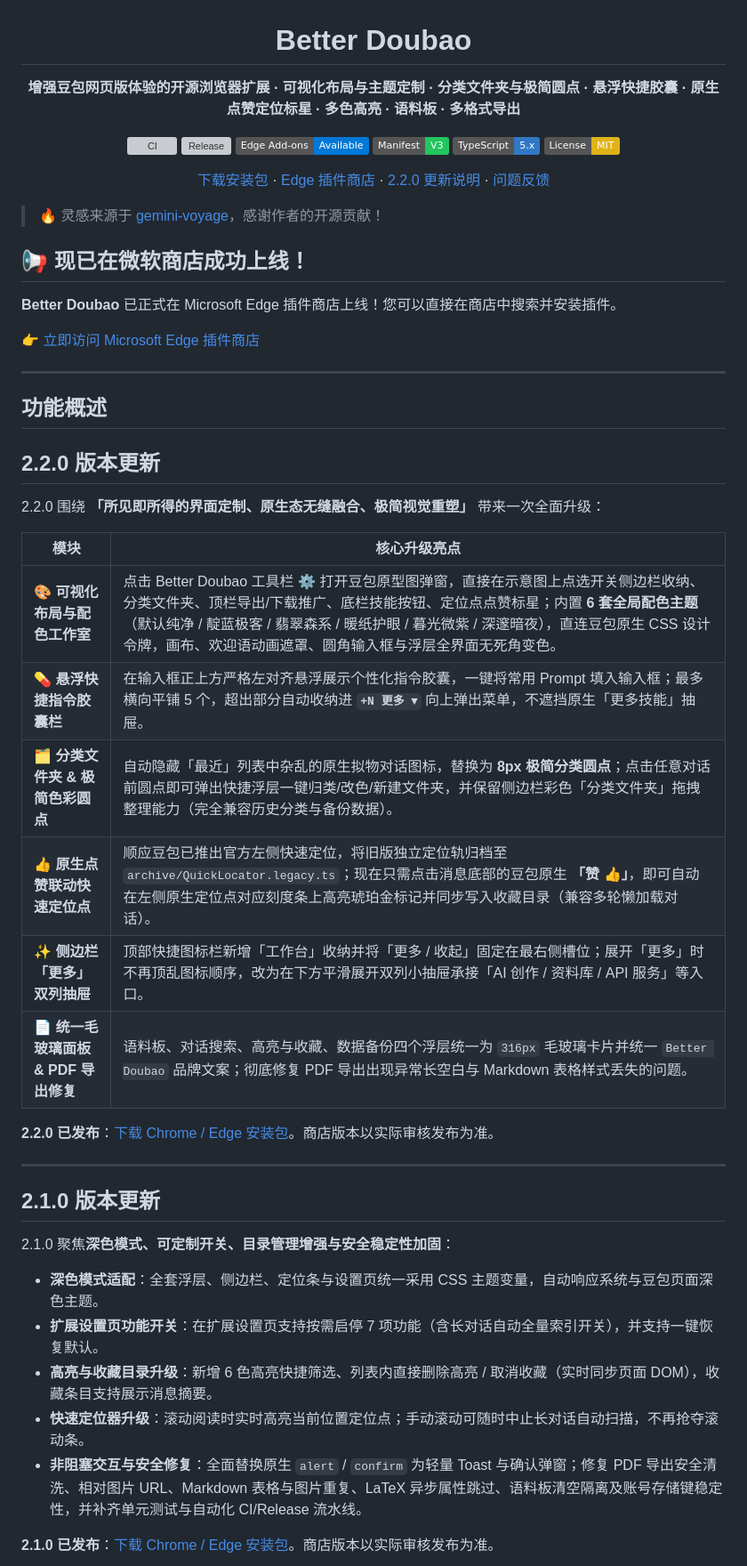
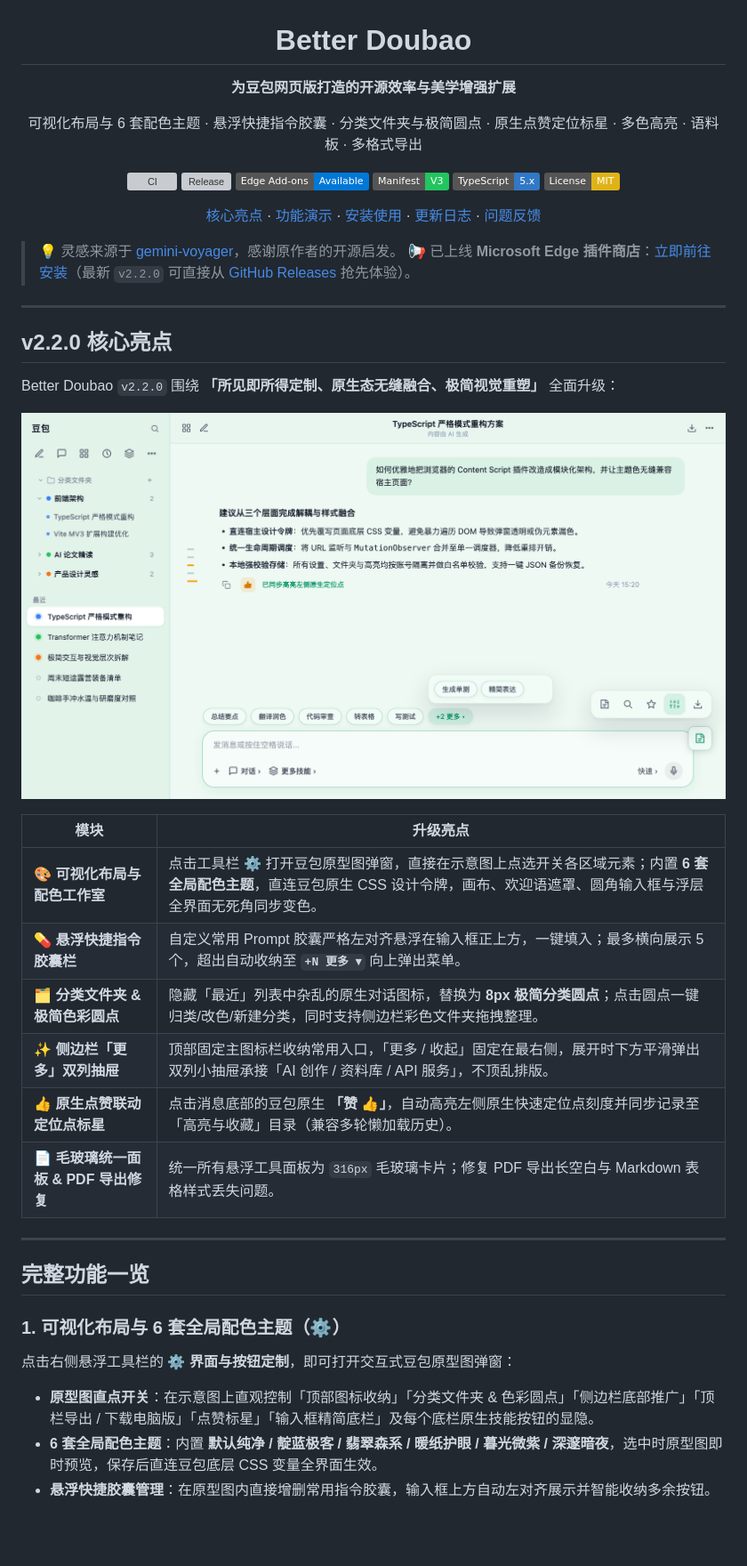
Before and after one commit to Rex16200513/Better_Doubao, a Markdown page: README.md, the part around one of its changes. Shown at 89% size. GitHub-like rendering; pictures changed too: docs/images/v2.2-workspace-theme-capsules.png (added); badges without logos; blank space fills up the shorter version; grey boxes are pictures that could not be loaded.

Commit message:
docs(readme): reorganize README structure and add v2.2.0 feature showcase screenshots

```diff
--- a/README.md
+++ b/README.md
@@ -2,7 +2,9 @@
 
 # Better Doubao
 
-**增强豆包网页版体验的开源浏览器扩展 · 可视化布局与主题定制 · 分类文件夹与极简圆点 · 悬浮快捷胶囊 · 原生点赞定位标星 · 多色高亮 · 语料板 · 多格式导出**
+**为豆包网页版打造的开源效率与美学增强扩展**
+
+可视化布局与 6 套配色主题 · 悬浮快捷指令胶囊 · 分类文件夹与极简圆点 · 原生点赞定位标星 · 多色高亮 · 语料板 · 多格式导出
 
 [![CI](https://github.com/Rex16200513/Better_Doubao/actions/workflows/ci.yml/badge.svg)](https://github.com/Rex16200513/Better_Doubao/actions/workflows/ci.yml)
 [![Release](https://img.shields.io/github/v/release/Rex16200513/Better_Doubao?label=Release&color=4f46e5)](https://github.com/Rex16200513/Better_Doubao/releases/latest)
@@ -11,48 +13,39 @@
 [![TypeScript](https://img.shields.io/badge/TypeScript-5.x-3178c6?logo=typescript&logoColor=white)](tsconfig.json)
 [![License: MIT](https://img.shields.io/badge/License-MIT-yellow.svg)](LICENSE)
 
-[下载安装包](#安装使用) · [Edge 插件商店](https://microsoftedge.microsoft.com/addons/detail/better-doubao/ehkiambnigofgjbodfabknebbmlkblpd?hl=zh-CN) · [2.2.0 更新说明](#220-版本更新) · [问题反馈](https://github.com/Rex16200513/Better_Doubao/issues/new/choose)
+[核心亮点](#v220-核心亮点) · [功能演示](#完整功能一览) · [安装使用](#安装使用) · [更新日志](#更新日志) · [问题反馈](https://github.com/Rex16200513/Better_Doubao/issues/new/choose)
 
 </div>
 
-> 🔥 灵感来源于 [gemini-voyage](https://github.com/Nagi-ovo/gemini-voyager)，感谢作者的开源贡献！
-
-## 📢 现已在微软商店成功上线！
-
-**Better Doubao** 已正式在 Microsoft Edge 插件商店上线！您可以直接在商店中搜索并安装插件。
-
-👉 [立即访问 Microsoft Edge 插件商店](https://microsoftedge.microsoft.com/addons/detail/better-doubao/ehkiambnigofgjbodfabknebbmlkblpd?hl=zh-CN)
+> 💡 灵感来源于 [gemini-voyager](https://github.com/Nagi-ovo/gemini-voyager)，感谢原作者的开源启发。
+> 📢 已上线 **Microsoft Edge 插件商店**：[立即前往安装](https://microsoftedge.microsoft.com/addons/detail/better-doubao/ehkiambnigofgjbodfabknebbmlkblpd?hl=zh-CN)（最新 `v2.2.0` 可直接从 [GitHub Releases](https://github.com/Rex16200513/Better_Doubao/releases/tag/v2.2.0) 抢先体验）。
 
 ---
 
-## 功能概述
+## v2.2.0 核心亮点
 
-## 2.2.0 版本更新
+Better Doubao `v2.2.0` 围绕 **「所见即所得定制、原生态无缝融合、极简视觉重塑」** 全面升级：
 
-2.2.0 围绕 **「所见即所得的界面定制、原生态无缝融合、极简视觉重塑」** 带来一次全面升级：
+![Better Doubao v2.2.0 全景预览：翡翠森系主题、悬浮快捷指令胶囊、原生点赞定位标星与毛玻璃工具栏](docs/images/v2.2-workspace-theme-capsules.png)
 
-| 模块 | 核心升级亮点 |
+| 模块 | 升级亮点 |
 | --- | --- |
-| 🎨 **可视化布局与配色工作室** | 点击 Better Doubao 工具栏 **⚙** 打开豆包原型图弹窗，直接在示意图上点选开关侧边栏收纳、分类文件夹、顶栏导出/下载推广、底栏技能按钮、定位点点赞标星；内置 **6 套全局配色主题**（默认纯净 / 靛蓝极客 / 翡翠森系 / 暖纸护眼 / 暮光微紫 / 深邃暗夜），直连豆包原生 CSS 设计令牌，画布、欢迎语动画遮罩、圆角输入框与浮层全界面无死角变色。 |
-| 💊 **悬浮快捷指令胶囊栏** | 在输入框正上方严格左对齐悬浮展示个性化指令胶囊，一键将常用 Prompt 填入输入框；最多横向平铺 5 个，超出部分自动收纳进 **`+N 更多 ▾`** 向上弹出菜单，不遮挡原生「更多技能」抽屉。 |
-| 🗂️ **分类文件夹 & 极简色彩圆点** | 自动隐藏「最近」列表中杂乱的原生拟物对话图标，替换为 **8px 极简分类圆点**；点击任意对话前圆点即可弹出快捷浮层一键归类/改色/新建文件夹，并保留侧边栏彩色「分类文件夹」拖拽整理能力（完全兼容历史分类与备份数据）。 |
-| 👍 **原生点赞联动快速定位点** | 顺应豆包已推出官方左侧快速定位，将旧版独立定位轨归档至 `archive/QuickLocator.legacy.ts`；现在只需点击消息底部的豆包原生 **「赞 👍」**，即可自动在左侧原生定位点对应刻度条上高亮琥珀金标记并同步写入收藏目录（兼容多轮懒加载对话）。 |
-| ✨ **侧边栏「更多」双列抽屉** | 顶部快捷图标栏新增「工作台」收纳并将「更多 / 收起」固定在最右侧槽位；展开「更多」时不再顶乱图标顺序，改为在下方平滑展开双列小抽屉承接「AI 创作 / 资料库 / API 服务」等入口。 |
-| 📄 **统一毛玻璃面板 & PDF 导出修复** | 语料板、对话搜索、高亮与收藏、数据备份四个浮层统一为 `316px` 毛玻璃卡片并统一 `Better Doubao` 品牌文案；彻底修复 PDF 导出出现异常长空白与 Markdown 表格样式丢失的问题。 |
-
-**2.2.0 已发布**：[下载 Chrome / Edge 安装包](https://github.com/Rex16200513/Better_Doubao/releases/tag/v2.2.0)。商店版本以实际审核发布为准。
+| 🎨 **可视化布局与配色工作室** | 点击工具栏 **⚙** 打开豆包原型图弹窗，直接在示意图上点选开关各区域元素；内置 **6 套全局配色主题**，直连豆包原生 CSS 设计令牌，画布、欢迎语遮罩、圆角输入框与浮层全界面无死角同步变色。 |
+| 💊 **悬浮快捷指令胶囊栏** | 自定义常用 Prompt 胶囊严格左对齐悬浮在输入框正上方，一键填入；最多横向展示 5 个，超出自动收纳至 **`+N 更多 ▾`** 向上弹出菜单。 |
+| 🗂️ **分类文件夹 & 极简色彩圆点** | 隐藏「最近」列表中杂乱的原生对话图标，替换为 **8px 极简分类圆点**；点击圆点一键归类/改色/新建分类，同时支持侧边栏彩色文件夹拖拽整理。 |
+| ✨ **侧边栏「更多」双列抽屉** | 顶部固定主图标栏收纳常用入口，「更多 / 收起」固定在最右侧，展开时下方平滑弹出双列小抽屉承接「AI 创作 / 资料库 / API 服务」，不顶乱排版。 |
+| 👍 **原生点赞联动定位点标星** | 点击消息底部的豆包原生 **「赞 👍」**，自动高亮左侧原生快速定位点刻度并同步记录至「高亮与收藏」目录（兼容多轮懒加载历史）。 |
+| 📄 **毛玻璃统一面板 & PDF 导出修复** | 统一所有悬浮工具面板为 `316px` 毛玻璃卡片；修复 PDF 导出长空白与 Markdown 表格样式丢失问题。 |
 
 ---
 
-## 2.1.0 版本更新
+## 完整功能一览
 
-2.1.0 聚焦**深色模式、可定制开关、目录管理增强与安全稳定性加固**：
+### 1. 可视化布局与 6 套全局配色主题（⚙）
 
-- **深色模式适配**：全套浮层、侧边栏、定位条与设置页统一采用 CSS 主题变量，自动响应系统与豆包页面深色主题。
-- **扩展设置页功能开关**：在扩展设置页支持按需启停 7 项功能（含长对话自动全量索引开关），并支持一键恢复默认。
-- **高亮与收藏目录升级**：新增 6 色高亮快捷筛选、列表内直接删除高亮 / 取消收藏（实时同步页面 DOM），收藏条目支持展示消息摘要。
-- **快速定位器升级**：滚动阅读时实时高亮当前位置定位点；手动滚动可随时中止长对话自动扫描，不再抢夺滚动条。
-- **非阻塞交互与安全修复**：全面替换原生 `alert` / `confirm` 为轻量 Toast 与确认弹窗；修复 PDF 导出安全清洗、相对图片 URL、Markdown 表格与图片重复、LaTeX 异步属性跳过、语料板清空隔离及账号存储键稳定性，并补齐单元测试与自动化 CI/Release 流水线。
+点击右侧悬浮工具栏的 **⚙ 界面与按钮定制**，即可打开交互式豆包原型图弹窗：
 
-**2.1.0 已发布**：[下载 Chrome / Edge 安装包](https://github.com/Rex16200513/Better_Doubao/releases/tag/v2.1.0)。商店版本以实际审核发布为准。
+- **原型图直点开关**：在示意图上直观控制「顶部图标收纳」「分类文件夹 & 色彩圆点」「侧边栏底部推广」「顶栏导出 / 下载电脑版」「点赞标星」「输入框精简底栏」及每个底栏原生技能按钮的显隐。
+- **6 套全局配色主题**：内置 **默认纯净 / 靛蓝极客 / 翡翠森系 / 暖纸护眼 / 暮光微紫 / 深邃暗夜**，选中时原型图即时预览，保存后直连豆包底层 CSS 变量全界面生效。
+- **悬浮快捷胶囊管理**：在原型图内直接增删常用指令胶囊，输入框上方自动左对齐展示并智能收纳多余按钮。
 
```
Also changed, not shown: other parts of README.md (+101 -220 lines), docs/images/v2.2-layout-studio.png (added), docs/images/v2.2-sidebar-folders-dots.png (added).
